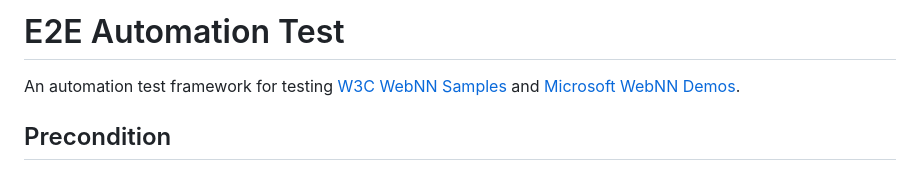
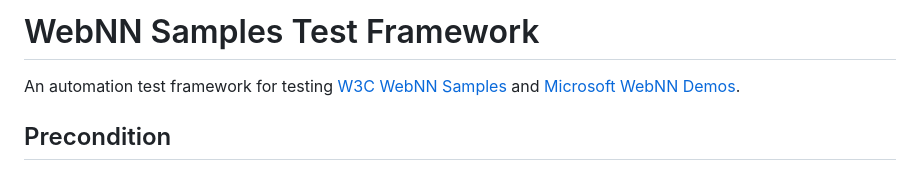
Before and after one commit to webmachinelearning/webnn-samples-test-framework, a Markdown page: README.md, the part around the change. Rendered like a GitHub page.

```diff
--- a/README.md
+++ b/README.md
@@ -1,4 +1,4 @@
-# E2E Automation Test
+# WebNN Samples Test Framework
 
 An automation test framework for testing [W3C WebNN Samples](https://github.com/webmachinelearning/webnn-samples) and [Microsoft WebNN Demos](https://microsoft.github.io/webnn-developer-preview/).
 
```
